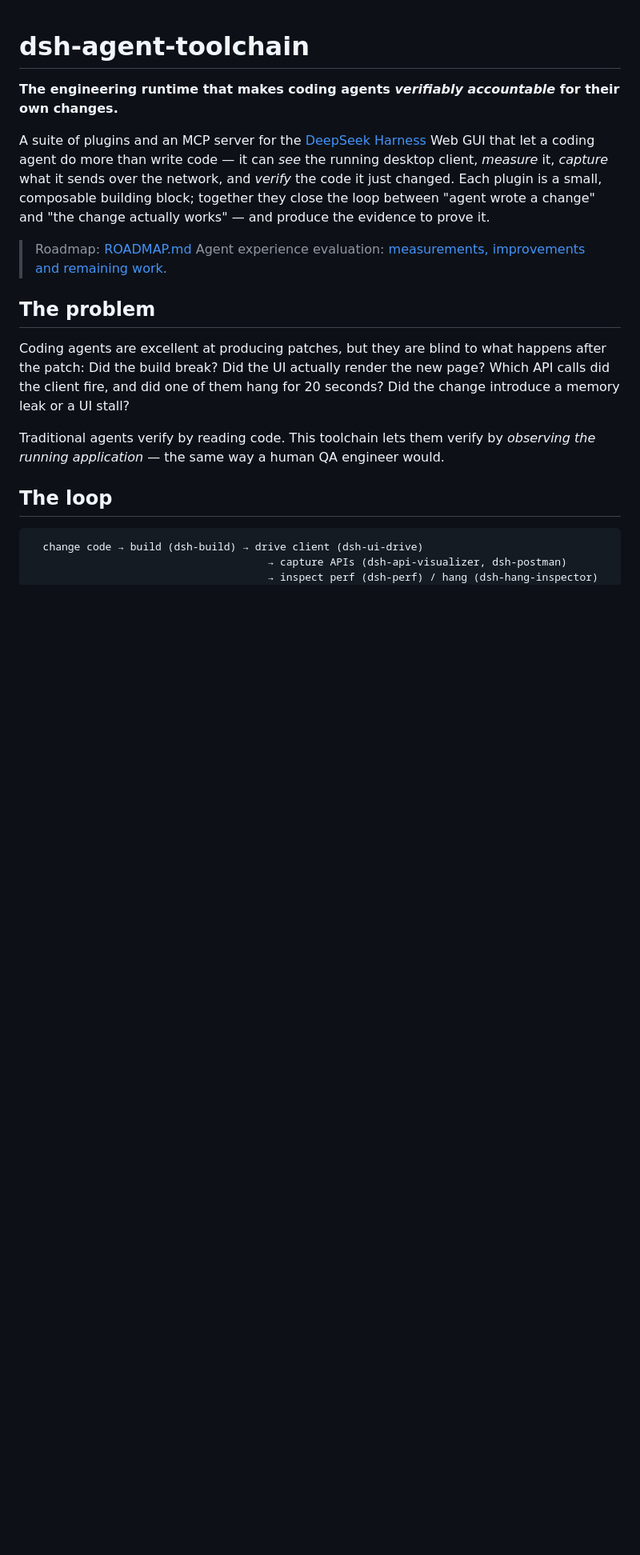
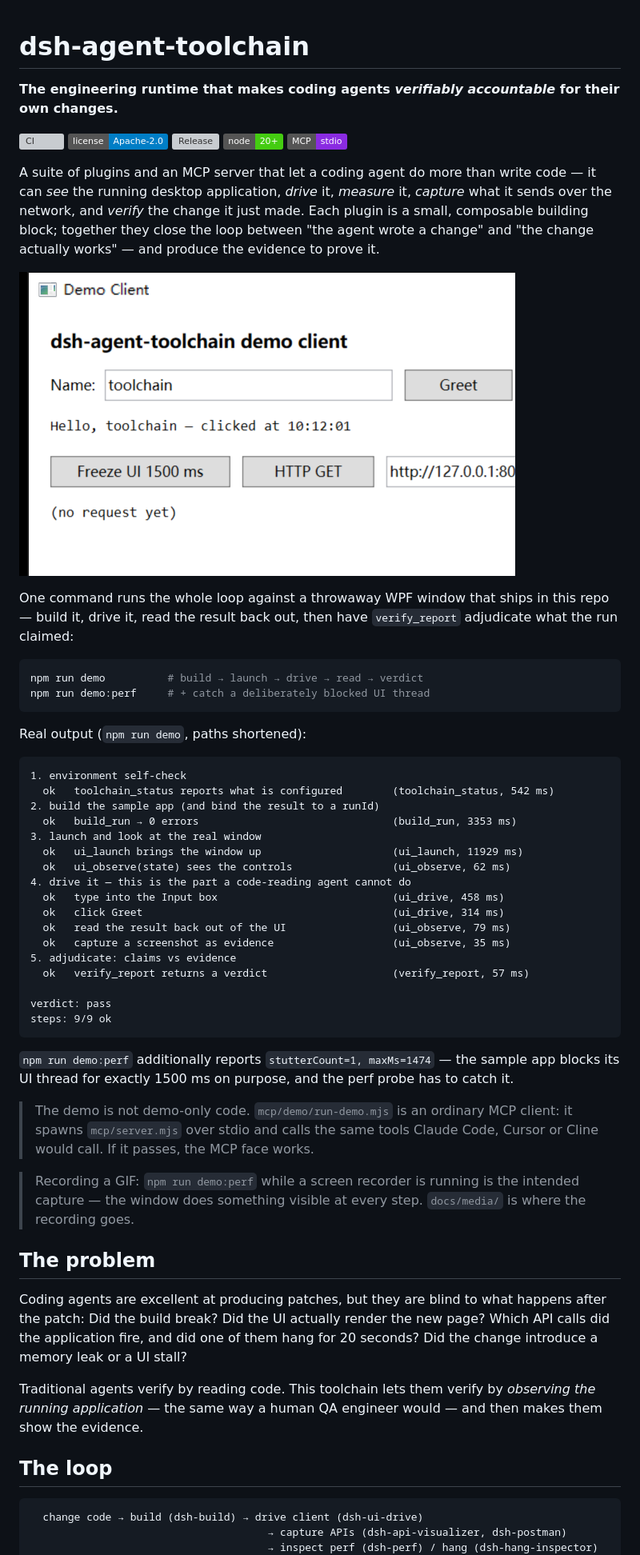
Before and after one commit to lemonmmice/dsh-agent-toolchain, a Markdown page: README.md, the part around one of its changes. Shown at 80% size. Drawn GitHub-style; pictures changed too: docs/media/demo-after-greet.png (added); badges without logos; blank space fills up the shorter version; grey boxes are pictures that could not be loaded.

````diff
--- a/README.md
+++ b/README.md
@@ -2,16 +2,56 @@
 
 **The engineering runtime that makes coding agents *verifiably accountable* for their own changes.**
 
-A suite of plugins and an MCP server for the [DeepSeek Harness](https://github.com/deepseek-ai/deepseek-harness) Web GUI that let a coding agent do more than write code — it can *see* the running desktop client, *measure* it, *capture* what it sends over the network, and *verify* the code it just changed. Each plugin is a small, composable building block; together they close the loop between "agent wrote a change" and "the change actually works" — and produce the evidence to prove it.
+[![CI](https://github.com/lemonmmice/dsh-agent-toolchain/actions/workflows/ci.yml/badge.svg)](https://github.com/lemonmmice/dsh-agent-toolchain/actions/workflows/ci.yml)
+[![License](https://img.shields.io/badge/license-Apache--2.0-blue.svg)](./LICENSE)
+[![Release](https://img.shields.io/github/v/release/lemonmmice/dsh-agent-toolchain)](https://github.com/lemonmmice/dsh-agent-toolchain/releases)
+[![Node](https://img.shields.io/badge/node-20%2B-brightgreen.svg)](https://nodejs.org)
+[![MCP](https://img.shields.io/badge/MCP-stdio-8A2BE2.svg)](./mcp/README.md)
 
-> Roadmap: [ROADMAP.md](./ROADMAP.md)
-> Agent experience evaluation: [measurements, improvements and remaining work](./docs/agent-toolchain-evaluation.md).
+A suite of plugins and an MCP server that let a coding agent do more than write code — it can *see* the running desktop application, *drive* it, *measure* it, *capture* what it sends over the network, and *verify* the change it just made. Each plugin is a small, composable building block; together they close the loop between "the agent wrote a change" and "the change actually works" — and produce the evidence to prove it.
+
+![The driven sample window, after the agent typed into it and clicked Greet](./docs/media/demo-after-greet.png)
+
+One command runs the whole loop against a throwaway WPF window that ships in this repo — build it, drive it, read the result back out, then have `verify_report` adjudicate what the run claimed:
+
+```bash
+npm run demo          # build → launch → drive → read → verdict
+npm run demo:perf     # + catch a deliberately blocked UI thread
+```
+
+Real output (`npm run demo`, paths shortened):
+
+```
+1. environment self-check
+  ok   toolchain_status reports what is configured        (toolchain_status, 542 ms)
+2. build the sample app (and bind the result to a runId)
+  ok   build_run → 0 errors                               (build_run, 3353 ms)
+3. launch and look at the real window
+  ok   ui_launch brings the window up                     (ui_launch, 11929 ms)
+  ok   ui_observe(state) sees the controls                (ui_observe, 62 ms)
+4. drive it — this is the part a code-reading agent cannot do
+  ok   type into the Input box                            (ui_drive, 458 ms)
+  ok   click Greet                                        (ui_drive, 314 ms)
+  ok   read the result back out of the UI                 (ui_observe, 79 ms)
+  ok   capture a screenshot as evidence                   (ui_observe, 35 ms)
+5. adjudicate: claims vs evidence
+  ok   verify_report returns a verdict                    (verify_report, 57 ms)
+
+verdict: pass
+steps: 9/9 ok
+```
+
+`npm run demo:perf` additionally reports `stutterCount=1, maxMs=1474` — the sample app blocks its UI thread for exactly 1500 ms on purpose, and the perf probe has to catch it.
+
+> The demo is not demo-only code. `mcp/demo/run-demo.mjs` is an ordinary MCP client: it spawns `mcp/server.mjs` over stdio and calls the same tools Claude Code, Cursor or Cline would call. If it passes, the MCP face works.
+
+> Recording a GIF: `npm run demo:perf` while a screen recorder is running is the intended capture — the window does something visible at every step. `docs/media/` is where the recording goes.
 
 ## The problem
 
-Coding agents are excellent at producing patches, but they are blind to what happens after the patch: Did the build break? Did the UI actually render the new page? Which API calls did the client fire, and did one of them hang for 20 seconds? Did the change introduce a memory leak or a UI stall?
+Coding agents are excellent at producing patches, but they are blind to what happens after the patch: Did the build break? Did the UI actually render the new page? Which API calls did the application fire, and did one of them hang for 20 seconds? Did the change introduce a memory leak or a UI stall?
 
-Traditional agents verify by reading code. This toolchain lets them verify by *observing the running application* — the same way a human QA engineer would.
+Traditional agents verify by reading code. This toolchain lets them verify by *observing the running application* — the same way a human QA engineer would — and then makes them show the evidence.
 
 ## The loop
 
````
Also changed, not shown: other parts of README.md (+76 -82 lines), CHANGELOG.md (+24 -0 lines), 9 other files.
